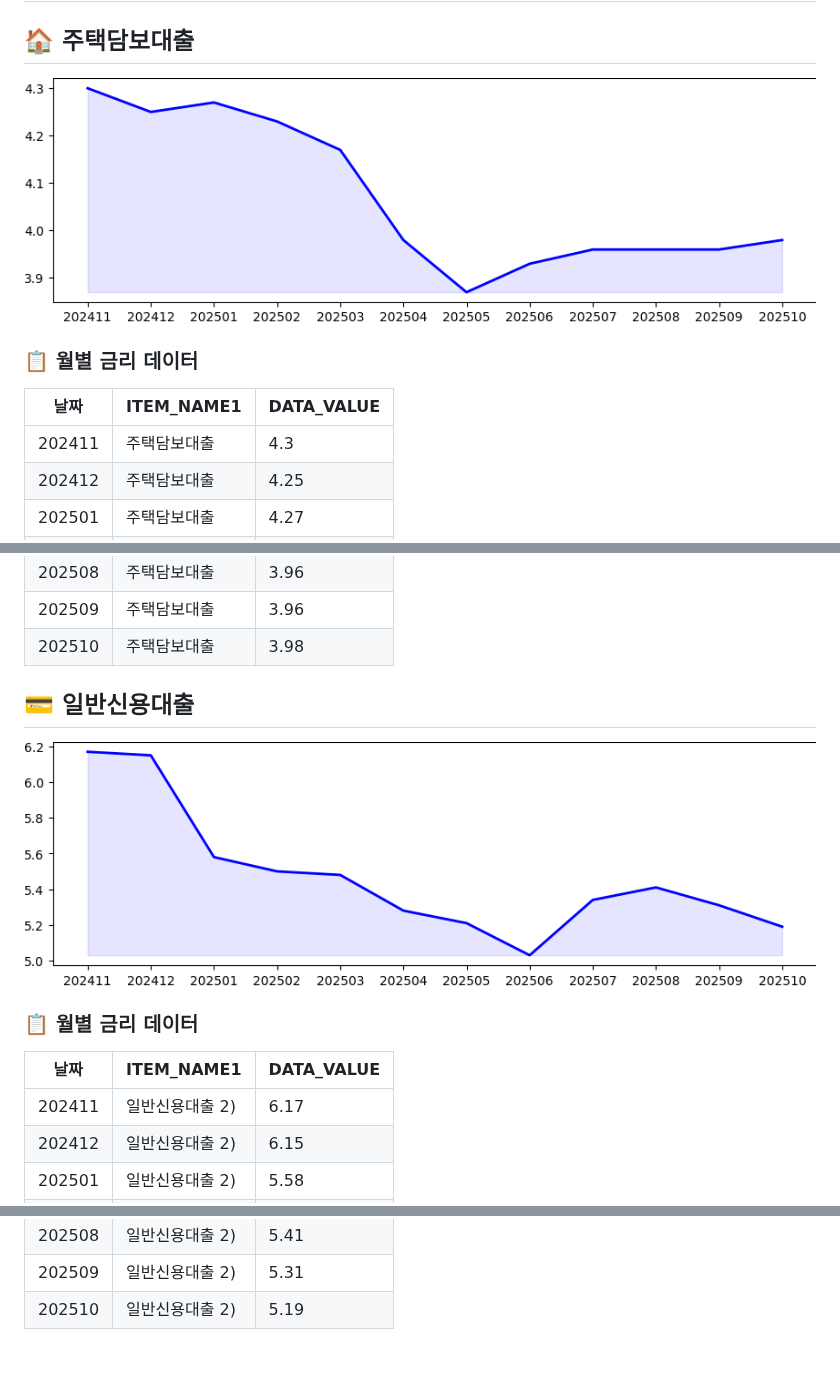
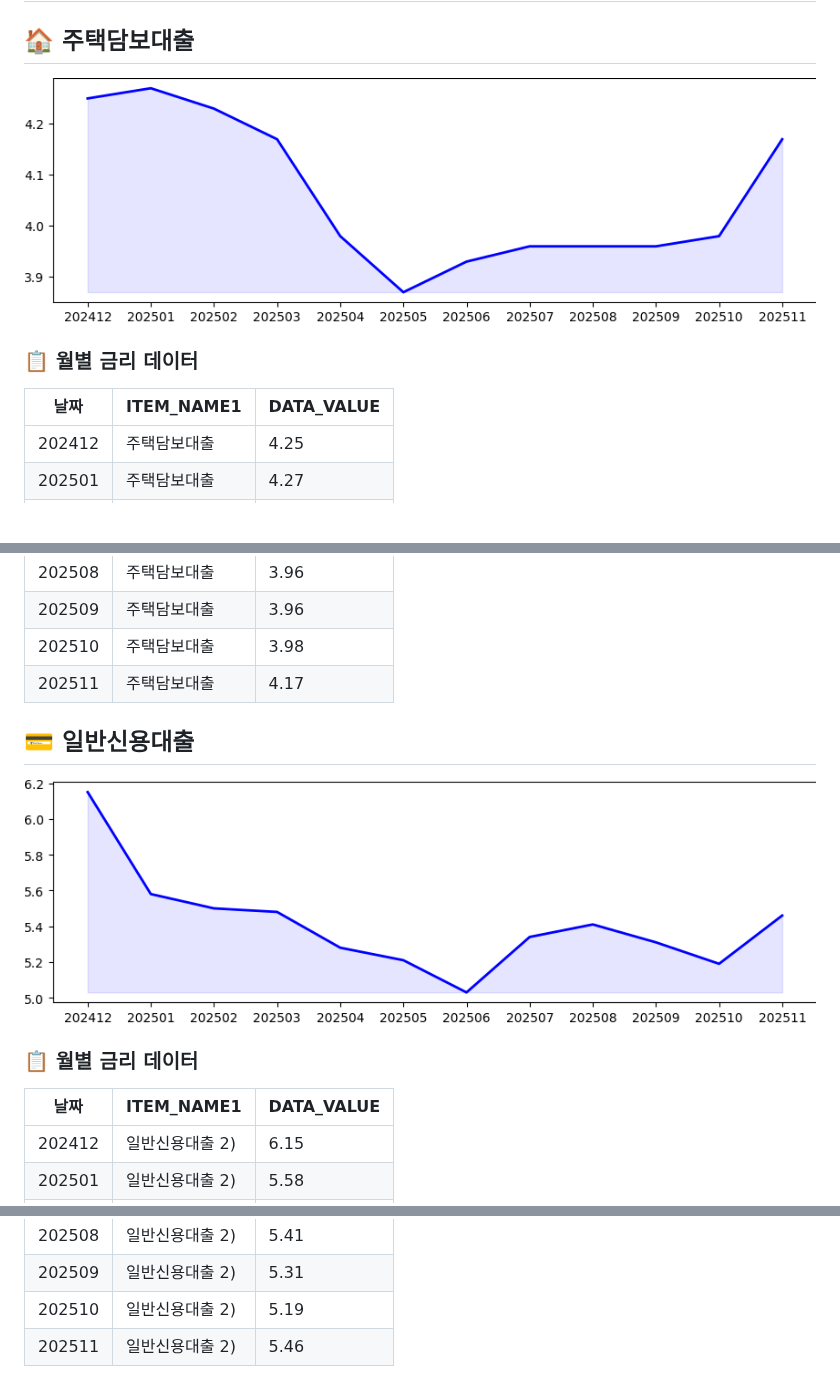
Before and after one commit to beening01/loan, a Markdown page: README.md, 3 parts joined by grey strips. Drawn GitHub-style; pictures changed too: output/일반신용대출.png, output/주택담보대출.png; blank space fills up the shorter version.

Commit message:
📈 README 및 금리 데이터 자동 업데이트 (2025-12-29)

```diff
--- a/README.md
+++ b/README.md
@@ -8,7 +8,6 @@
 
 |날짜|ITEM_NAME1|DATA_VALUE|
 |---|---|---|
-|202411|주택담보대출|4.3|
 |202412|주택담보대출|4.25|
 |202501|주택담보대출|4.27|
 |202502|주택담보대출|4.23|
@@ -20,6 +19,7 @@
 |202508|주택담보대출|3.96|
 |202509|주택담보대출|3.96|
 |202510|주택담보대출|3.98|
+|202511|주택담보대출|4.17|
 
 
 ## 💳 일반신용대출
@@ -30,7 +30,6 @@
 
 |날짜|ITEM_NAME1|DATA_VALUE|
 |---|---|---|
-|202411|일반신용대출 2)|6.17|
 |202412|일반신용대출 2)|6.15|
 |202501|일반신용대출 2)|5.58|
 |202502|일반신용대출 2)|5.5|
@@ -42,3 +41,4 @@
 |202508|일반신용대출 2)|5.41|
 |202509|일반신용대출 2)|5.31|
 |202510|일반신용대출 2)|5.19|
+|202511|일반신용대출 2)|5.46|
```
Also changed, not shown: 1 other file.
